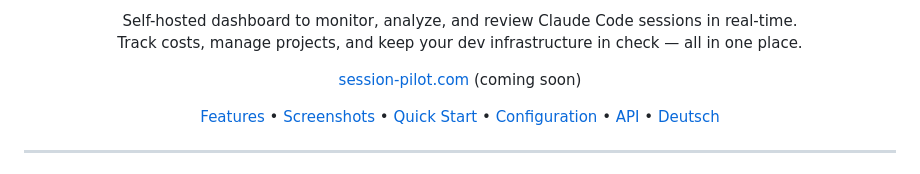
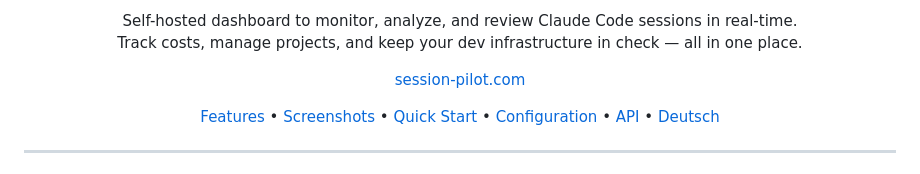
Before and after one commit to web-werkstatt/session-pilot, a Markdown page: README.md, the part around the change. GitHub-like rendering.

Commit message:
docs: remove 'coming soon' from session-pilot.com link
Co-Authored-By: Claude Opus 4.6 (1M context) <noreply@anthropic.com>

```diff
--- a/README.md
+++ b/README.md
@@ -17,7 +17,7 @@
 </p>
 
 <p align="center">
-  <a href="https://session-pilot.com">session-pilot.com</a> (coming soon)
+  <a href="https://session-pilot.com">session-pilot.com</a>
 </p>
 
 <p align="center">
```
